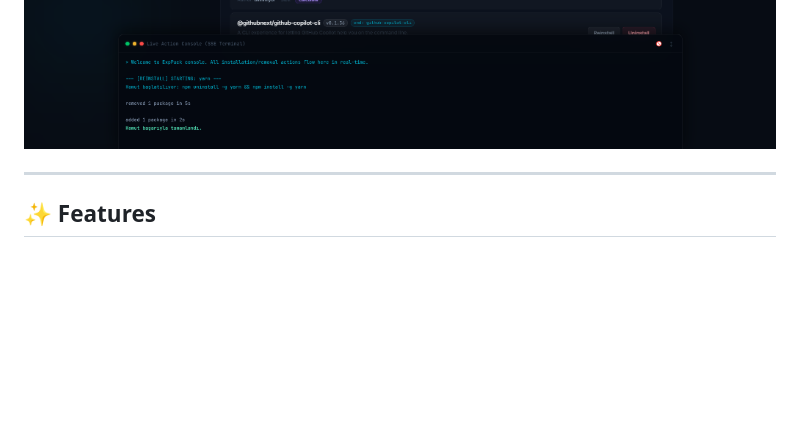
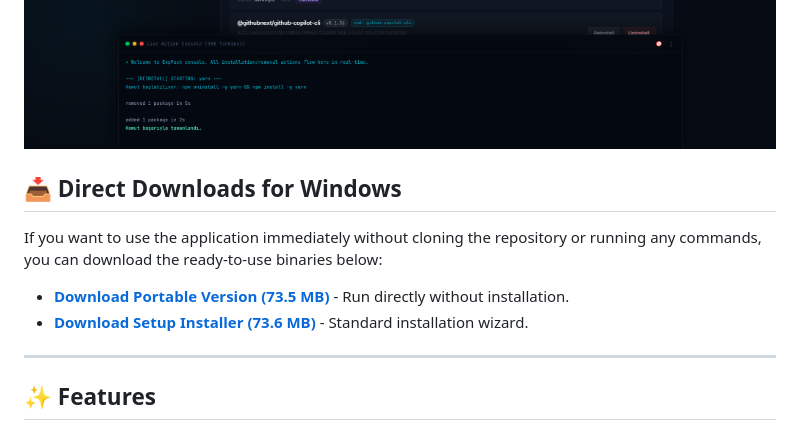
Before and after one commit to Bradstrike/ExpPack, a Markdown page: README.md, the part around the change. Drawn GitHub-style; blank space fills up the shorter version.

```diff
--- a/README.md
+++ b/README.md
@@ -6,6 +6,11 @@ Thanks to its lightweight structure, it does not consume excessive memory, launc
 
 ![ExpPack Screenshot](screenshot.png)
 ![ExpPack Console Screenshot](screenshot_console.png)
+
+## 📥 Direct Downloads for Windows
+If you want to use the application immediately without cloning the repository or running any commands, you can download the ready-to-use binaries below:
+* **[Download Portable Version (73.5 MB)](https://github.com/Bradstrike/ExpPack/raw/main/dist/ExpPack%201.0.0.exe)** - Run directly without installation.
+* **[Download Setup Installer (73.6 MB)](https://github.com/Bradstrike/ExpPack/raw/main/dist/ExpPack%20Setup%201.0.0.exe)** - Standard installation wizard.
 
 ---
 
```
Also changed, not shown: README.tr.md (+5 -0 lines).
